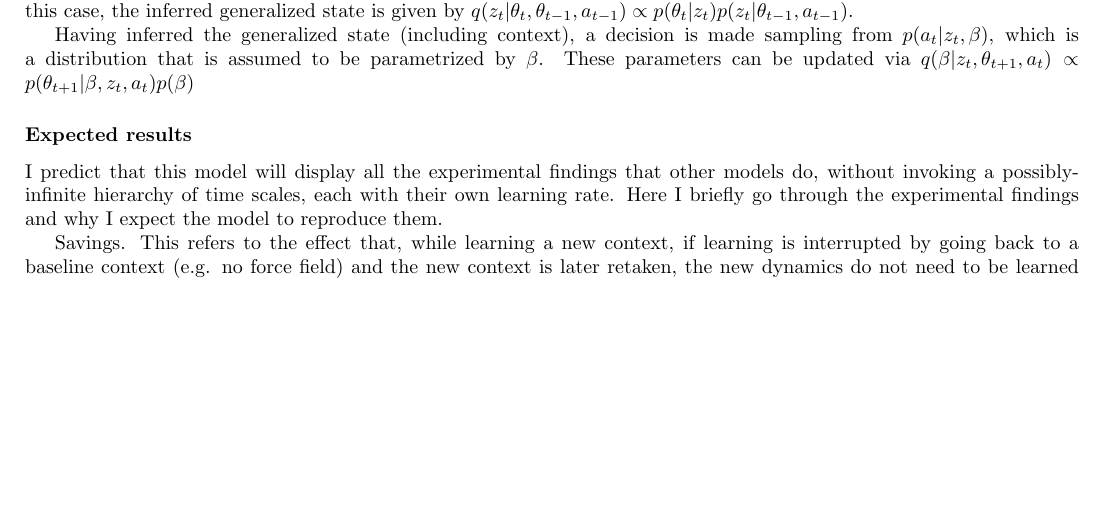
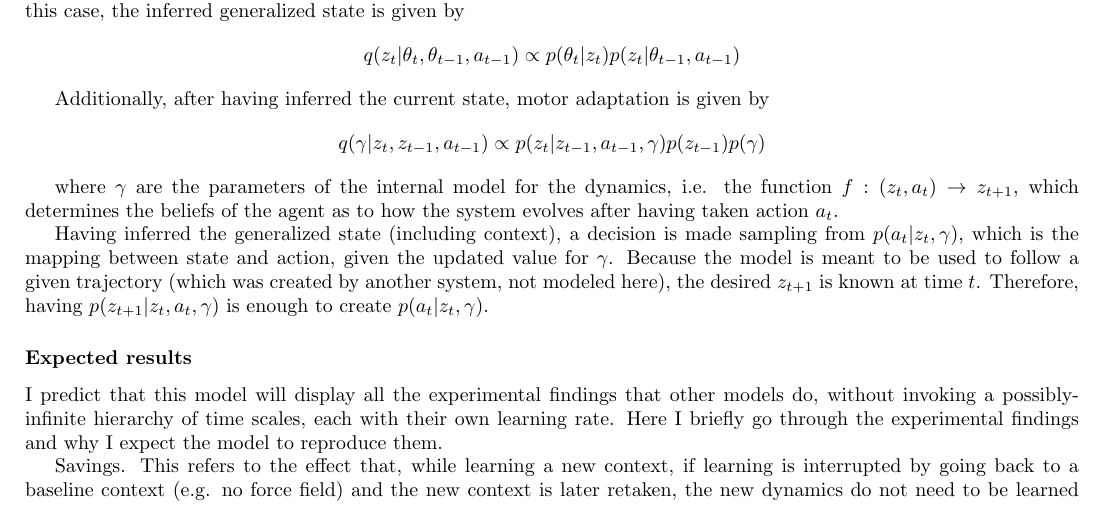
Before and after one commit to dcuevasr/context, a LaTeX document (notes/notes.tex): part of page 6 of 11, cut so that both start at the same text, the shorter picture padded with empty space. Compiled offline with pdfLaTeX.

Commit message:
Improved the model

```diff
--- a/notes/notes.tex
+++ b/notes/notes.tex
@@ -219,14 +219,25 @@ Context inference can work through context-specific (possibly unreliable) cues,
 or through the dynamics themselves, using prediction error as the force behind
 inference. Let us assume that both parts are present in the observation
 $\theta_t$. In this case, the inferred generalized state is given by
-$q(z_t | \theta_t, \theta_{t-1}, a_{t-1}) \propto p(\theta_t |
-z_t)p(z_t|\theta_{t-1}, a_{t-1})$.
+\[
+  q(z_t | \theta_t, \theta_{t-1}, a_{t-1}) \propto p(\theta_t | z_t)p(z_t|\theta_{t-1}, a_{t-1})
+\]
+
+Additionally, after having inferred the current state, motor adaptation is given by
+\[
+q(\gamma | z_t, z_{t-1}, a_{t-1}) \propto p(z_t | z_{t-1}, a_{t-1}, \gamma)p(z_{t-1})p(\gamma)
+\]
+
+where $\gamma$ are the parameters of the internal model for the dynamics,
+i.e. the function $f: (z_t, a_t) \rightarrow z_{t+1}$, which determines the beliefs of
+the agent as to how the system evolves after having taken action $a_t$.
 
 Having inferred the generalized state (including context), a decision is made
-sampling from $p(a_t | z_t, \beta)$, which is a distribution that is assumed to
-be parametrized by $\beta$. These parameters can be updated via
-$q(\beta | z_t, \theta_{t+1}, a_t) \propto p(\theta_{t+1} | \beta, z_t,
-a_t)p(\beta)$
+sampling from $p(a_t | z_t, \gamma)$, which is the mapping between state and
+action, given the updated value for $\gamma$. Because the model is meant to be
+used to follow a given trajectory (which was created by another system, not
+modeled here), the desired $z_{t+1}$ is known at time $t$. Therefore, having
+$p(z_{t+1} | z_t, a_t, \gamma)$ is enough to create $p(a_t | z_t, \gamma)$.
 
 \subsubsection{Expected results}
 I predict that this model will display all the experimental findings that other
```
